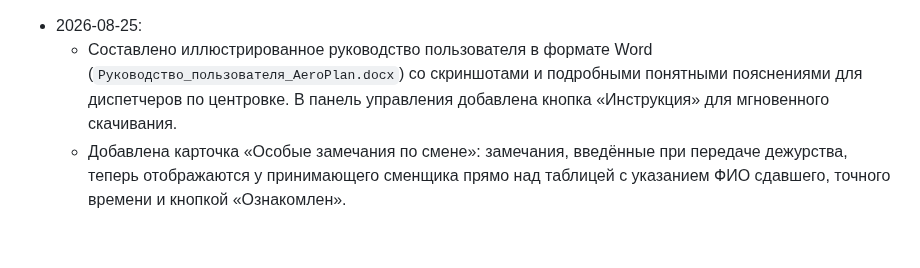
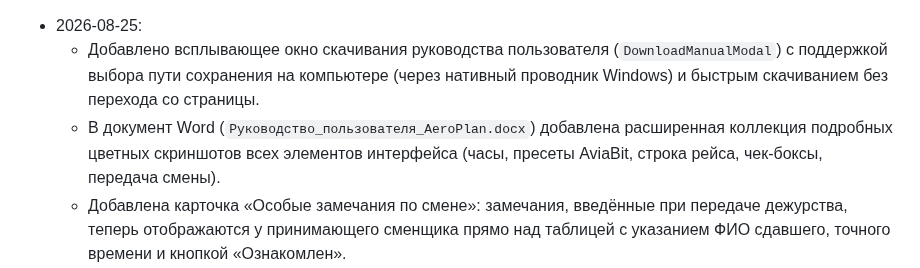
Before and after one commit to kekc85/plan, a Markdown page: State.md, the part around the change. Drawn GitHub-style; blank space fills up the shorter version.

Commit message:
документация: State.md

```diff
--- a/State.md
+++ b/State.md
@@ -1,5 +1,6 @@
 - 2026-08-25:
-  - Составлено иллюстрированное руководство пользователя в формате Word (`Руководство_пользователя_AeroPlan.docx`) со скриншотами и подробными понятными пояснениями для диспетчеров по центровке. В панель управления добавлена кнопка «Инструкция» для мгновенного скачивания.
+  - Добавлено всплывающее окно скачивания руководства пользователя (`DownloadManualModal`) с поддержкой выбора пути сохранения на компьютере (через нативный проводник Windows) и быстрым скачиванием без перехода со страницы.
+  - В документ Word (`Руководство_пользователя_AeroPlan.docx`) добавлена расширенная коллекция подробных цветных скриншотов всех элементов интерфейса (часы, пресеты AviaBit, строка рейса, чек-боксы, передача смены).
   - Добавлена карточка «Особые замечания по смене»: замечания, введённые при передаче дежурства, теперь отображаются у принимающего сменщика прямо над таблицей с указанием ФИО сдавшего, точного времени и кнопкой «Ознакомлен».
   - Создан и подключен стильный авиационный фавикон (`favicon.svg`, `favicon.ico`): реактивный лайнер на взлете с координатной сеткой центровки и неоновым инверсионным следом.
   - Исправлено отображение города маршрута: в колонке «Маршрут» сверху строго указывается город ПРИЛЁТА (аэропорт назначения, например `REN-MRV` -> `Мин.Воды`, `AER-NJC` -> `Нижневартовск`, `SVO-SUI` -> `Сухум`, `CXR-OVB` -> `Новосибирск`).
```
